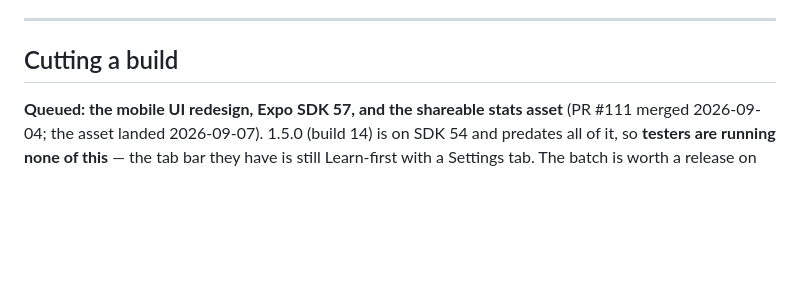
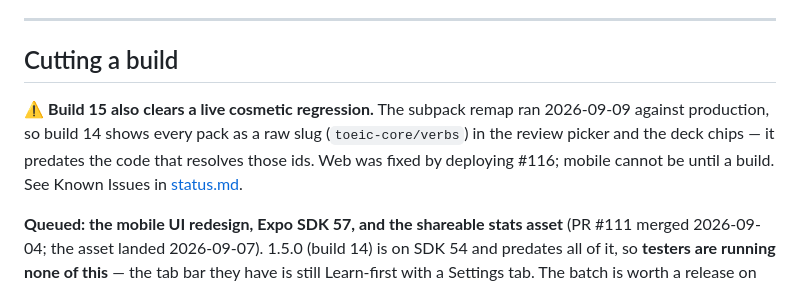
Before and after one commit to miinjaekim/amgi, a Markdown page: .scratchpad/backlog.md, the part around the change. Rendered like a GitHub page; blank space fills up the shorter version.

```diff
--- a/.scratchpad/backlog.md
+++ b/.scratchpad/backlog.md
@@ -16,6 +16,12 @@ costs ~20 minutes rather than an App Review cycle.
 ---
 
 ## Cutting a build
+
+⚠️ **Build 15 also clears a live cosmetic regression.** The subpack remap ran
+2026-09-09 against production, so build 14 shows every pack as a raw slug
+(`toeic-core/verbs`) in the review picker and the deck chips — it predates the
+code that resolves those ids. Web was fixed by deploying #116; mobile cannot be
+until a build. See Known Issues in [status.md](status.md).
 
 **Queued: the mobile UI redesign, Expo SDK 57, and the shareable stats asset**
 (PR #111 merged 2026-09-04; the asset landed 2026-09-07). 1.5.0 (build 14) is on
```
Also changed, not shown: .scratchpad/status.md (+20 -15 lines).
